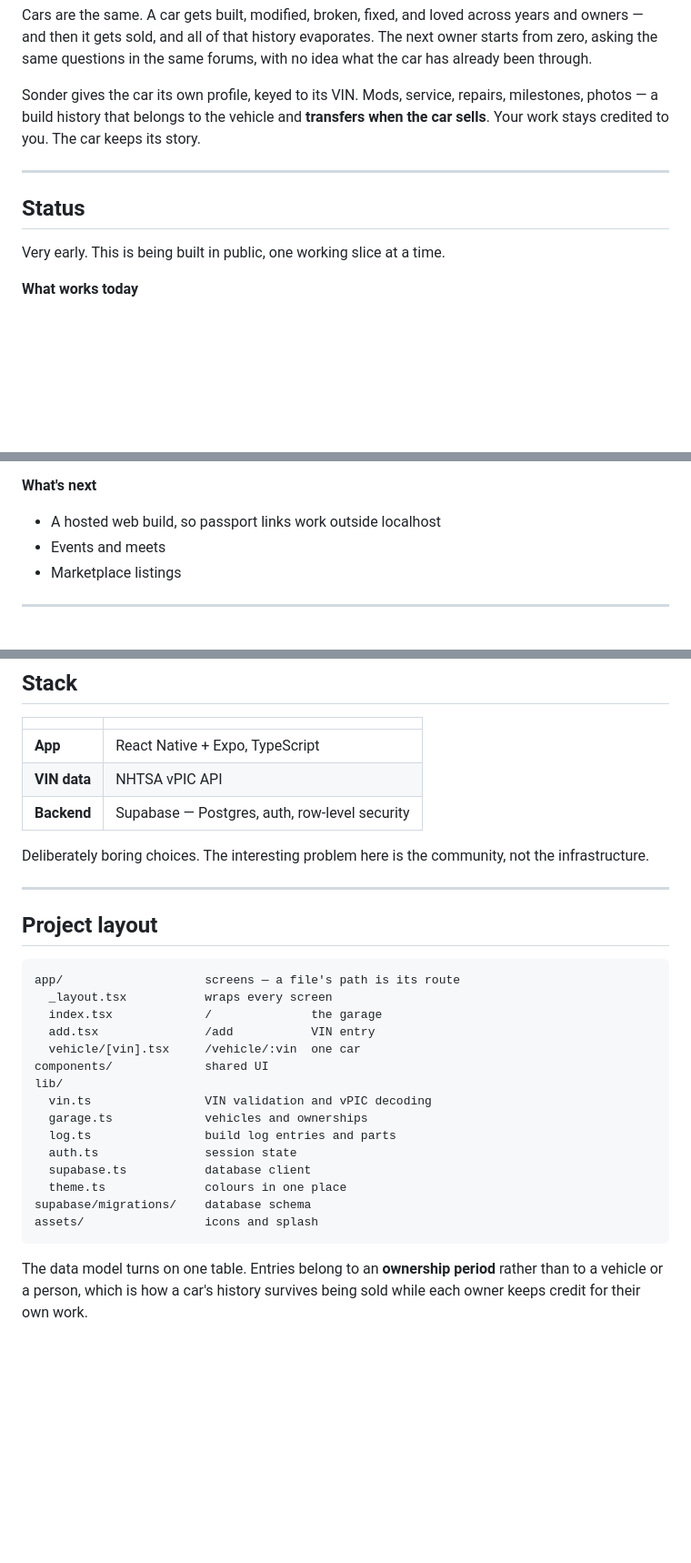
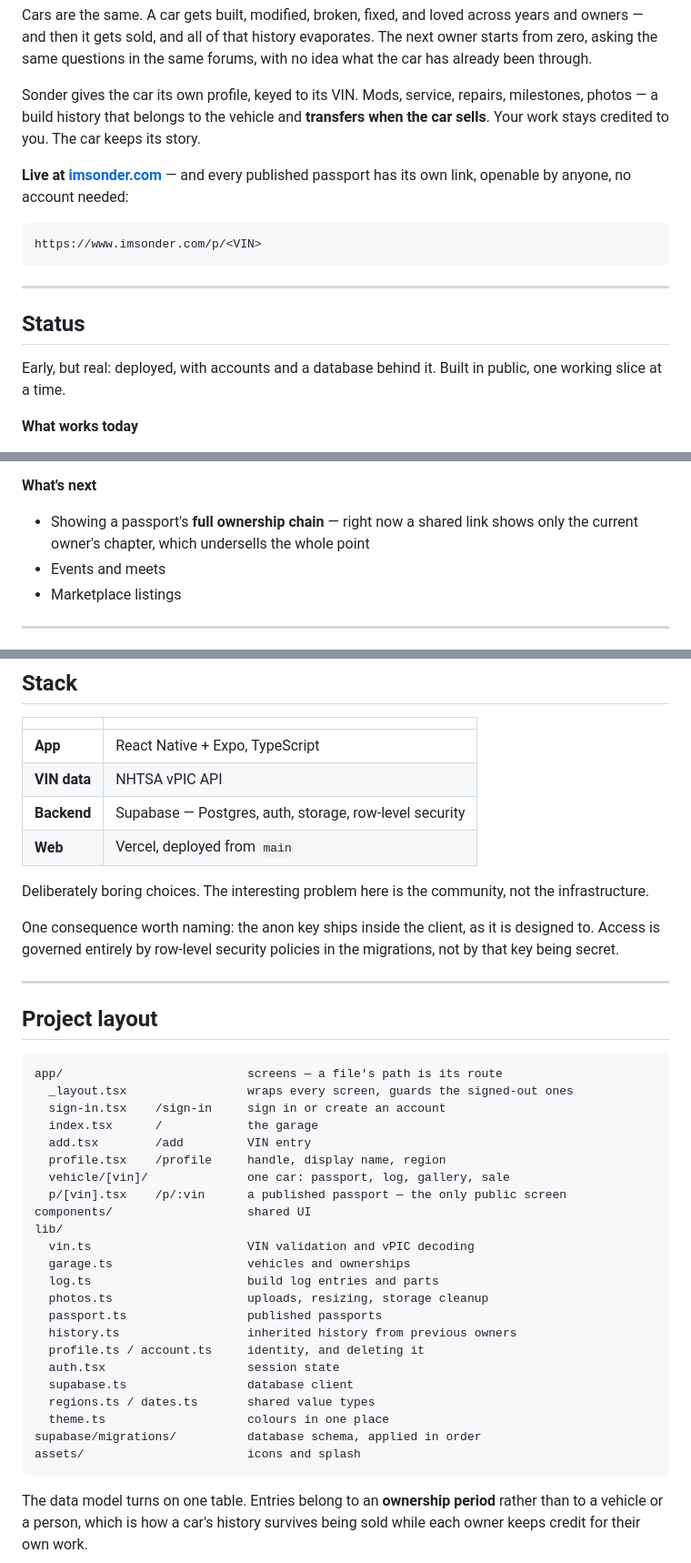
Before and after one commit to LeooJinn/Sonder, a Markdown page: README.md, 3 parts joined by grey strips. Shown at 91% size. Drawn GitHub-style; blank space fills up the shorter version.

Commit message:
Update README for the deployed site

````diff
--- a/README.md
+++ b/README.md
@@ -13,11 +13,19 @@ Sonder gives the car its own profile, keyed to its VIN. Mods, service, repairs,
 photos — a build history that belongs to the vehicle and **transfers when the car sells**.
 Your work stays credited to you. The car keeps its story.
 
+**Live at [imsonder.com](https://www.imsonder.com)** — and every published passport has
+its own link, openable by anyone, no account needed:
+
+```
+https://www.imsonder.com/p/<VIN>
+```
+
 ---
 
 ## Status
 
-Very early. This is being built in public, one working slice at a time.
+Early, but real: deployed, with accounts and a database behind it. Built in public,
+one working slice at a time.
 
 **What works today**
 
@@ -41,7 +49,8 @@ Very early. This is being built in public, one working slice at a time.
 
 **What's next**
 
-- A hosted web build, so passport links work outside localhost
+- Showing a passport's **full ownership chain** — right now a shared link shows
+  only the current owner's chapter, which undersells the whole point
 - Events and meets
 - Marketplace listings
 
@@ -81,31 +94,44 @@ No API keys required — vPIC is a free public service.
 |---|---|
 | **App** | React Native + Expo, TypeScript |
 | **VIN data** | NHTSA vPIC API |
-| **Backend** | Supabase — Postgres, auth, row-level security |
+| **Backend** | Supabase — Postgres, auth, storage, row-level security |
+| **Web** | Vercel, deployed from `main` |
 
 Deliberately boring choices. The interesting problem here is the community, not the
 infrastructure.
+
+One consequence worth naming: the anon key ships inside the client, as it is designed to.
+Access is governed entirely by row-level security policies in the migrations, not by that
+key being secret.
 
 ---
 
 ## Project layout
 
 ```
-app/                    screens — a file's path is its route
-  _layout.tsx           wraps every screen
-  index.tsx             /              the garage
-  add.tsx               /add           VIN entry
-  vehicle/[vin].tsx     /vehicle/:vin  one car
-components/             shared UI
+app/                          screens — a file's path is its route
+  _layout.tsx                 wraps every screen, guards the signed-out ones
+  sign-in.tsx    /sign-in     sign in or create an account
+  index.tsx      /            the garage
+  add.tsx        /add         VIN entry
+  profile.tsx    /profile     handle, display name, region
+  vehicle/[vin]/              one car: passport, log, gallery, sale
+  p/[vin].tsx    /p/:vin      a published passport — the only public screen
+components/                   shared UI
 lib/
-  vin.ts                VIN validation and vPIC decoding
-  garage.ts             vehicles and ownerships
-  log.ts                build log entries and parts
-  auth.ts               session state
-  supabase.ts           database client
-  theme.ts              colours in one place
-supabase/migrations/    database schema
-assets/                 icons and splash
+  vin.ts                      VIN validation and vPIC decoding
+  garage.ts                   vehicles and ownerships
+  log.ts                      build log entries and parts
+  photos.ts                   uploads, resizing, storage cleanup
+  passport.ts                 published passports
+  history.ts                  inherited history from previous owners
+  profile.ts / account.ts     identity, and deleting it
+  auth.tsx                    session state
+  supabase.ts                 database client
+  regions.ts / dates.ts       shared value types
+  theme.ts                    colours in one place
+supabase/migrations/          database schema, applied in order
+assets/                       icons and splash
 ```
 
 The data model turns on one table. Entries belong to an **ownership period**
````
Also changed, not shown: other parts of README.md (+4 -0 lines).
